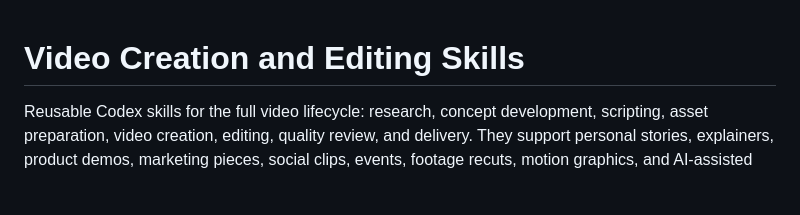
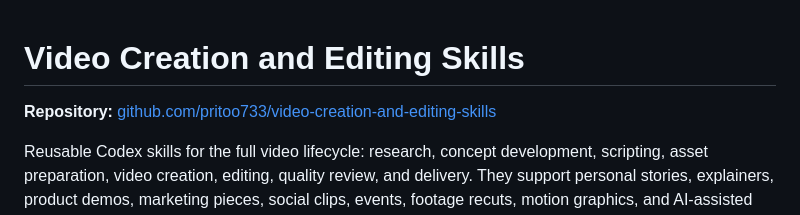
Before and after one commit to pritoo733/video-creation-and-editing-skills, a Markdown page: README.md, the part around the change. Drawn GitHub-style; blank space fills up the shorter version.

Commit message:
Document canonical repository URL

```diff
--- a/README.md
+++ b/README.md
@@ -1,4 +1,6 @@
 # Video Creation and Editing Skills
+
+**Repository:** [github.com/pritoo733/video-creation-and-editing-skills](https://github.com/pritoo733/video-creation-and-editing-skills)
 
 Reusable Codex skills for the full video lifecycle: research, concept development, scripting, asset preparation, video creation, editing, quality review, and delivery. They support personal stories, explainers, product demos, marketing pieces, social clips, events, footage recuts, motion graphics, and AI-assisted video.
 
```
